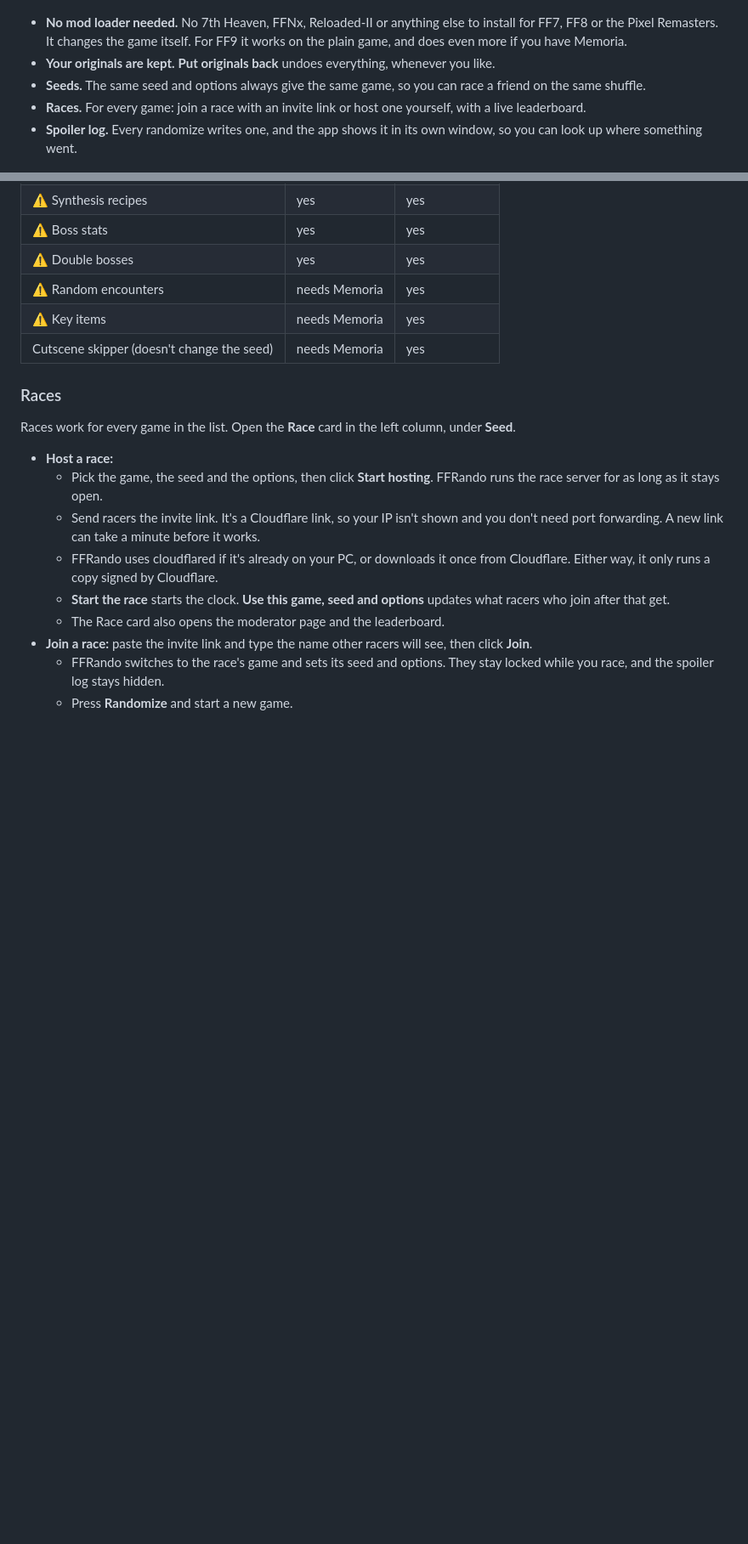
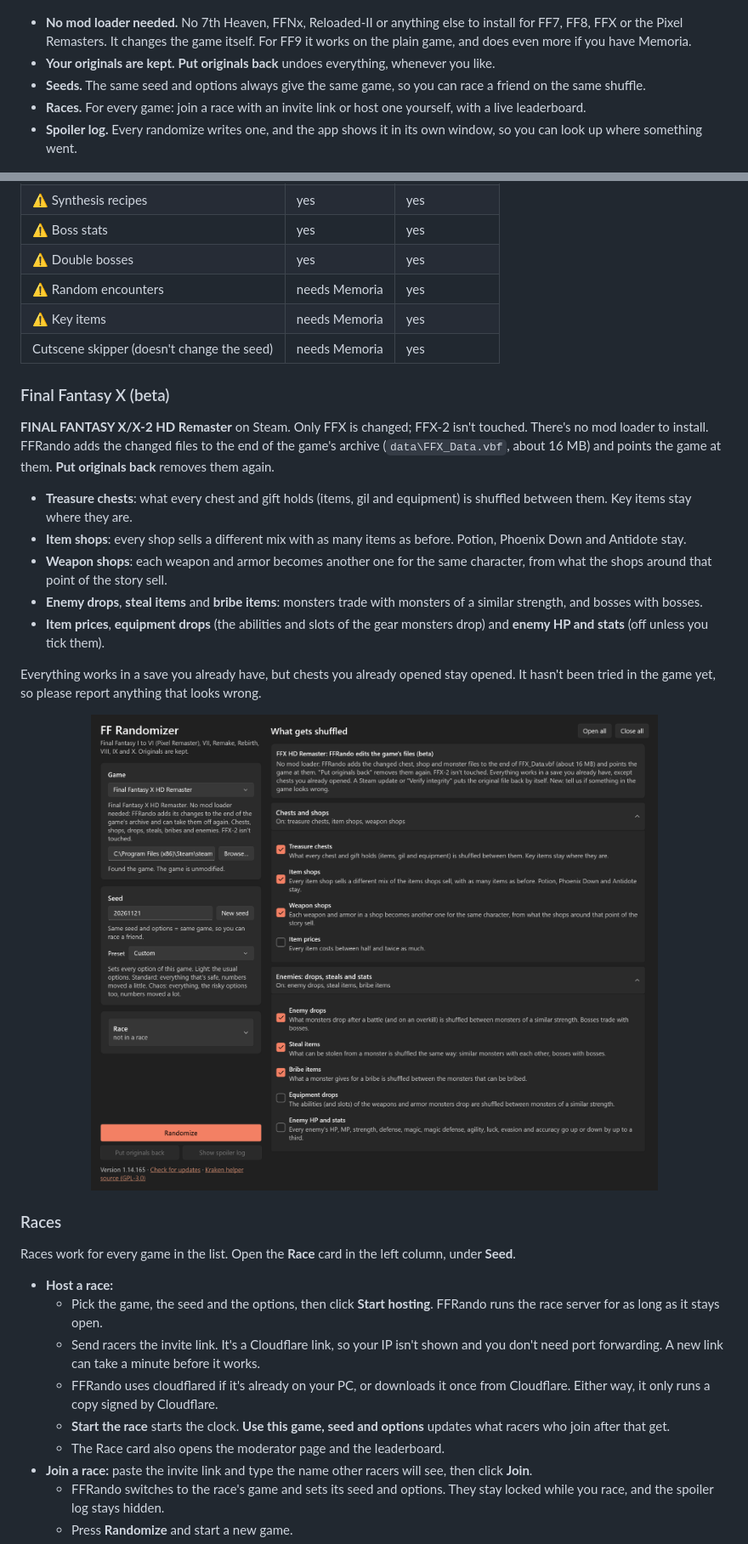
Before and after one commit to Ozmao/ffrando-releases, a Markdown page: README.md, 2 parts joined by grey strips. Shown at 85% size. GitHub-like rendering; pictures changed too: screenshots/ffx.png (added); blank space fills up the shorter version.

Commit message:
README: Final Fantasy X HD Remaster, version 1.14.165
Co-Authored-By: Claude Opus 5.5 <noreply@anthropic.com>

```diff
--- a/README.md
+++ b/README.md
@@ -11,7 +12,7 @@ Pick a seed, tick what to shuffle, press **Randomize**, and play. It was called
 
 <p align="center"><img src="screenshots/ff7.png" width="860" alt="FFRando with Final Fantasy VII picked: game, seed and the Standard preset on the left, the item and battle options on the right"></p>
 
-- **No mod loader needed.** No 7th Heaven, FFNx, Reloaded-II or anything else to install for FF7, FF8 or the Pixel Remasters. It changes the game itself. For FF9 it works on the plain game, and does even more if you have Memoria.
+- **No mod loader needed.** No 7th Heaven, FFNx, Reloaded-II or anything else to install for FF7, FF8, FFX or the Pixel Remasters. It changes the game itself. For FF9 it works on the plain game, and does even more if you have Memoria.
 - **Your originals are kept.** **Put originals back** undoes everything, whenever you like.
 - **Seeds.** The same seed and options always give the same game, so you can race a friend on the same shuffle.
 - **Races.** For every game: join a race with an invite link or host one yourself, with a live leaderboard.
@@ -161,6 +162,20 @@ How FF9 gets randomized depends on whether **[Memoria](https://github.com/Albeor
 | ⚠ Key items | needs Memoria | yes |
 | Cutscene skipper (doesn't change the seed) | needs Memoria | yes |
 
+### Final Fantasy X (beta)
+
+**FINAL FANTASY X/X-2 HD Remaster** on Steam. Only FFX is changed; FFX-2 isn't touched. There's no mod loader to install. FFRando adds the changed files to the end of the game's archive (`data\FFX_Data.vbf`, about 16 MB) and points the game at them. **Put originals back** removes them again.
+
+- **Treasure chests**: what every chest and gift holds (items, gil and equipment) is shuffled between them. Key items stay where they are.
+- **Item shops**: every shop sells a different mix with as many items as before. Potion, Phoenix Down and Antidote stay.
+- **Weapon shops**: each weapon and armor becomes another one for the same character, from what the shops around that point of the story sell.
+- **Enemy drops**, **steal items** and **bribe items**: monsters trade with monsters of a similar strength, and bosses with bosses.
+- **Item prices**, **equipment drops** (the abilities and slots of the gear monsters drop) and **enemy HP and stats** (off unless you tick them).
+
+Everything works in a save you already have, but chests you already opened stay opened. It hasn't been tried in the game yet, so please report anything that looks wrong.
+
+<p align="center"><img src="screenshots/ffx.png" width="680" alt="The Final Fantasy X HD Remaster options: chests, shops, drops, steals and bribes"></p>
+
 ### Races
 
 Races work for every game in the list. Open the **Race** card in the left column, under **Seed**.
```
Also changed, not shown: other parts of README.md (+3 -2 lines).
